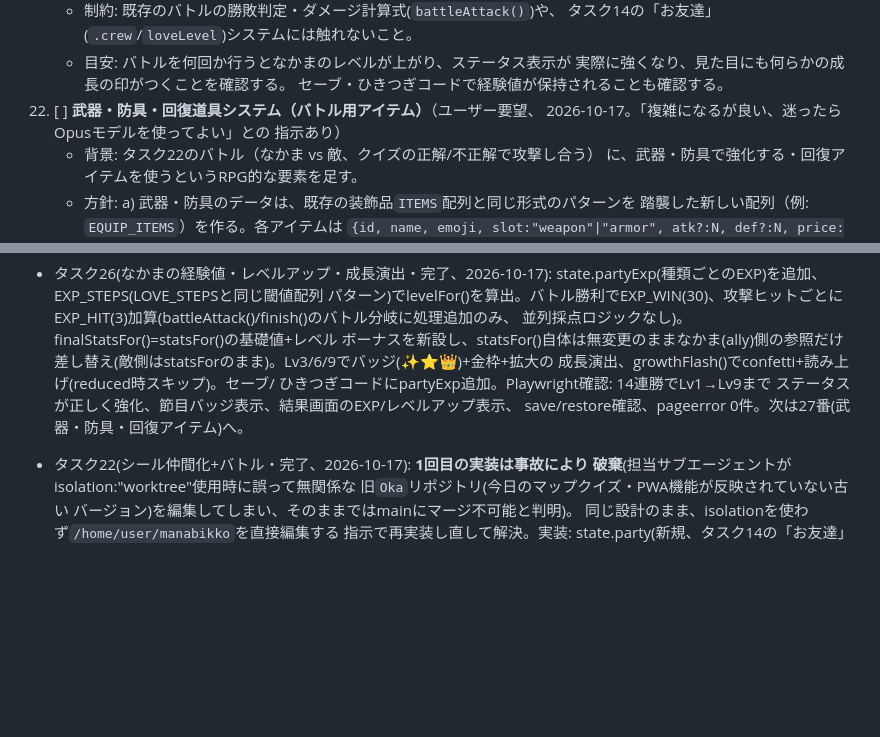
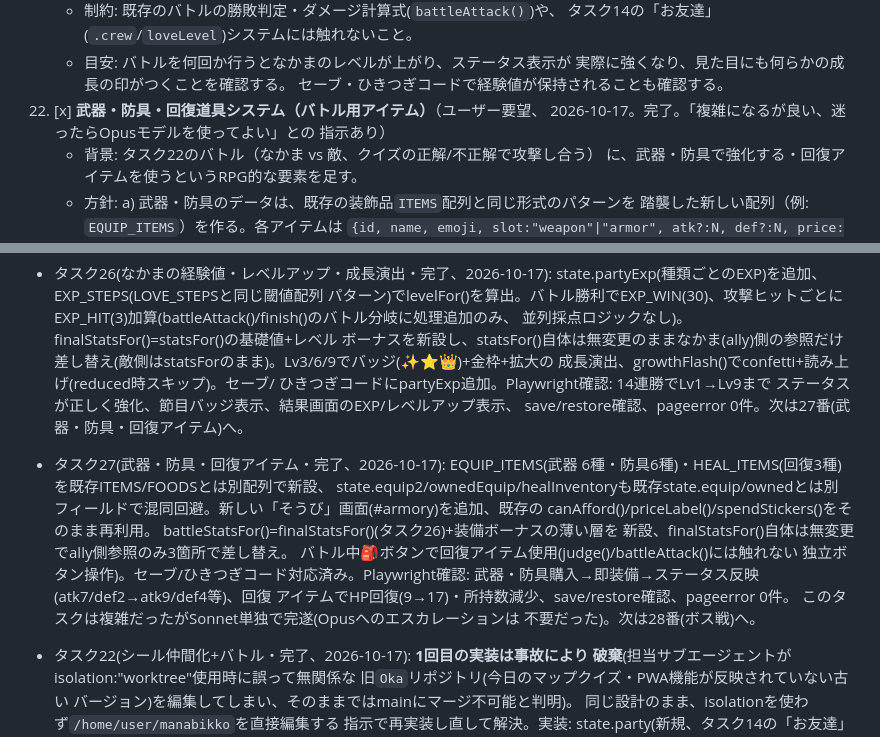
Before and after one commit to OkayasuShinsuke/manabikko, a Markdown page: docs/dev-loop/STATUS.md, 2 parts joined by grey strips. GitHub-like rendering; blank space fills up the shorter version.

Commit message:
STATUS.md: タスク27完了を記録
Co-Authored-By: Claude Sonnet 5 <noreply@anthropic.com>
Claude-Session: https://claude.ai/code/session_01RRWKaZzkXh6NzTygS8CbbF

```diff
--- a/docs/dev-loop/STATUS.md
+++ b/docs/dev-loop/STATUS.md
@@ -430,8 +430,8 @@
     - 目安: バトルを何回か行うとなかまのレベルが上がり、ステータス表示が
       実際に強くなり、見た目にも何らかの成長の印がつくことを確認する。
       セーブ・ひきつぎコードで経験値が保持されることも確認する。
-27. [ ] **武器・防具・回復道具システム（バトル用アイテム）**（ユーザー要望、
-    2026-10-17。「複雑になるが良い、迷ったらOpusモデルを使ってよい」との
+27. [x] **武器・防具・回復道具システム（バトル用アイテム）**（ユーザー要望、
+    2026-10-17。完了。「複雑になるが良い、迷ったらOpusモデルを使ってよい」との
     指示あり）
     - 背景: タスク22のバトル（なかま vs 敵、クイズの正解/不正解で攻撃し合う）
       に、武器・防具で強化する・回復アイテムを使うというRPG的な要素を足す。
@@ -601,6 +601,19 @@ N=10に達したら、その周の最後に `ScheduleWakeup` を `stop:true` で
   ひきつぎコードにpartyExp追加。Playwright確認: 14連勝でLv1→Lv9まで
   ステータスが正しく強化、節目バッジ表示、結果画面のEXP/レベルアップ表示、
   save/restore確認、pageerror 0件。次は27番(武器・防具・回復アイテム)へ。
+- タスク27(武器・防具・回復アイテム・完了、2026-10-17): EQUIP_ITEMS(武器
+  6種・防具6種)・HEAL_ITEMS(回復3種)を既存ITEMS/FOODSとは別配列で新設、
+  state.equip2/ownedEquip/healInventoryも既存state.equip/ownedとは別
+  フィールドで混同回避。新しい「そうび」画面(#armory)を追加、既存の
+  canAfford()/priceLabel()/spendStickers()をそのまま再利用。
+  battleStatsFor()=finalStatsFor()(タスク26)+装備ボーナスの薄い層を
+  新設、finalStatsFor()自体は無変更でally側参照のみ3箇所で差し替え。
+  バトル中🎒ボタンで回復アイテム使用(judge()/battleAttack()には触れない
+  独立ボタン操作)。セーブ/ひきつぎコード対応済み。Playwright確認:
+  武器・防具購入→即装備→ステータス反映(atk7/def2→atk9/def4等)、回復
+  アイテムでHP回復(9→17)・所持数減少、save/restore確認、pageerror 0件。
+  このタスクは複雑だったがSonnet単独で完遂(Opusへのエスカレーションは
+  不要だった)。次は28番(ボス戦)へ。
 - タスク22(シール仲間化+バトル・完了、2026-10-17): **1回目の実装は事故により
   破棄**(担当サブエージェントがisolation:"worktree"使用時に誤って無関係な
   旧`Oka`リポジトリ(今日のマップクイズ・PWA機能が反映されていない古い
```
